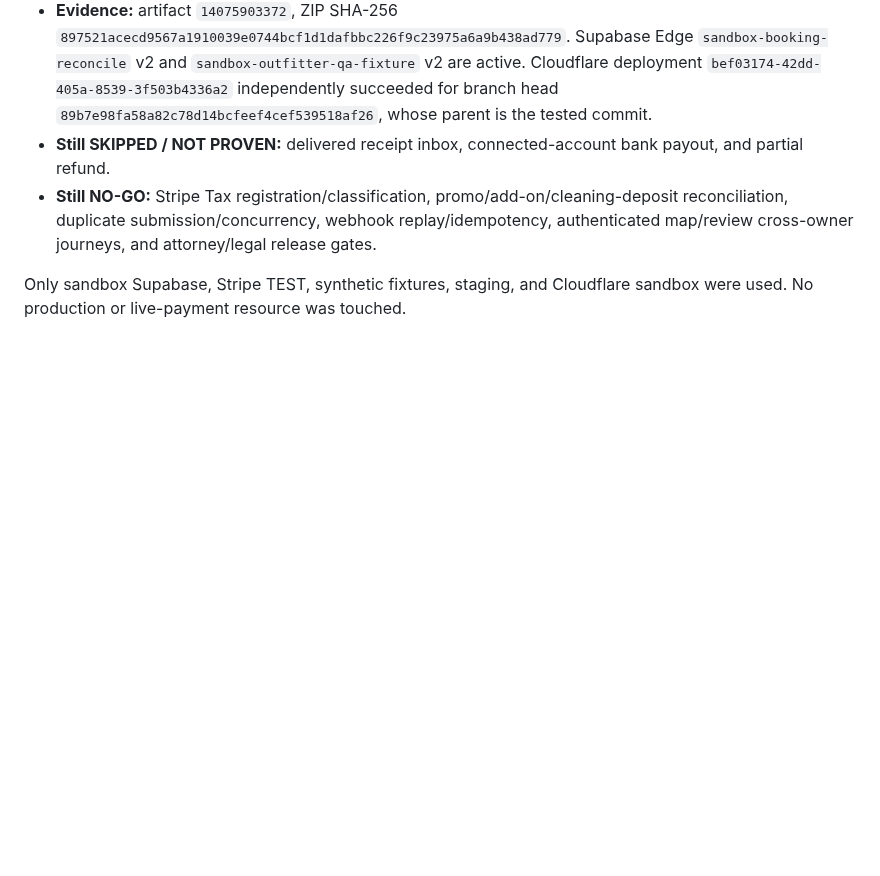
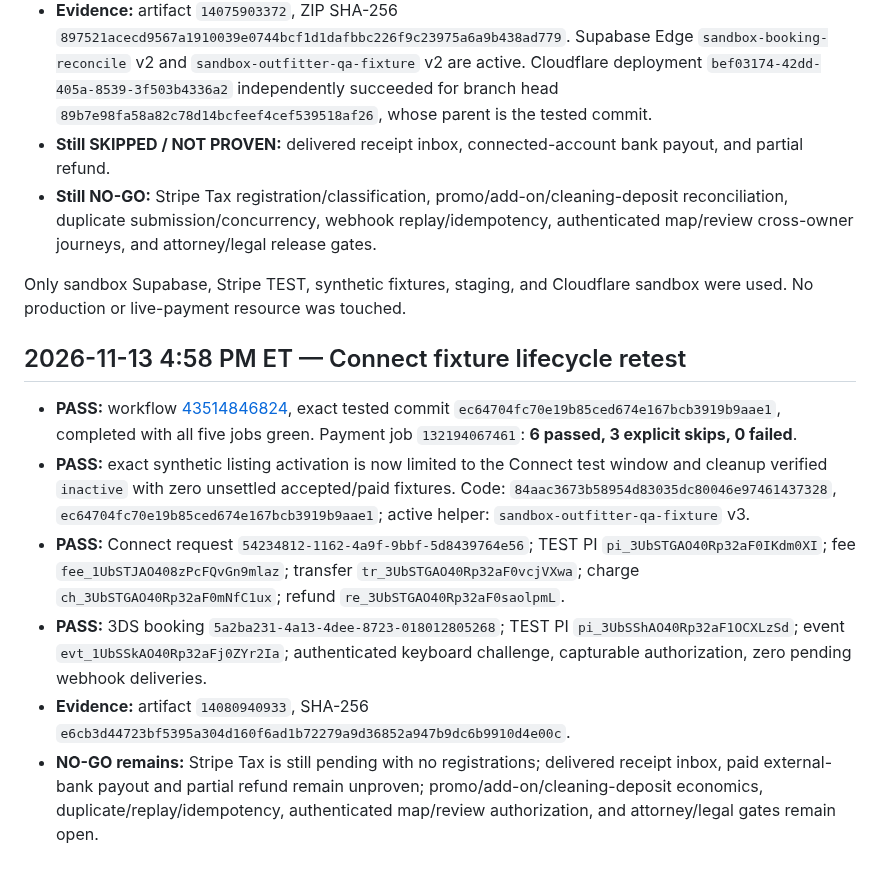
Before and after one commit to ZasTheMonkey/hunthaven-website, a Markdown page: docs/launch-sprint/stripe-launch-gate-2026-11-11.md, the part around the change. Drawn GitHub-style; blank space fills up the shorter version.

Commit message:
docs(payments): record fail-closed Connect retest

```diff
--- a/docs/launch-sprint/stripe-launch-gate-2026-11-11.md
+++ b/docs/launch-sprint/stripe-launch-gate-2026-11-11.md
@@ -302,3 +302,13 @@ The 3DS case received HTTP 200 from Stripe confirmation, but the booking stayed
 - **Still NO-GO:** Stripe Tax registration/classification, promo/add-on/cleaning-deposit reconciliation, duplicate submission/concurrency, webhook replay/idempotency, authenticated map/review cross-owner journeys, and attorney/legal release gates.
 
 Only sandbox Supabase, Stripe TEST, synthetic fixtures, staging, and Cloudflare sandbox were used. No production or live-payment resource was touched.
+
+
+## 2026-11-13 4:58 PM ET — Connect fixture lifecycle retest
+
+- **PASS:** workflow [43514846824](https://github.com/ZasTheMonkey/hunthaven-website/actions/runs/43514846824), exact tested commit `ec64704fc70e19b85ced674e167bcb3919b9aae1`, completed with all five jobs green. Payment job `132194067461`: **6 passed, 3 explicit skips, 0 failed**.
+- **PASS:** exact synthetic listing activation is now limited to the Connect test window and cleanup verified `inactive` with zero unsettled accepted/paid fixtures. Code: `84aac3673b58954d83035dc80046e97461437328`, `ec64704fc70e19b85ced674e167bcb3919b9aae1`; active helper: `sandbox-outfitter-qa-fixture` v3.
+- **PASS:** Connect request `54234812-1162-4a9f-9bbf-5d8439764e56`; TEST PI `pi_3UbSTGAO40Rp32aF0IKdm0XI`; fee `fee_1UbSTJAO408zPcFQvGn9mlaz`; transfer `tr_3UbSTGAO40Rp32aF0vcjVXwa`; charge `ch_3UbSTGAO40Rp32aF0mNfC1ux`; refund `re_3UbSTGAO40Rp32aF0saolpmL`.
+- **PASS:** 3DS booking `5a2ba231-4a13-4dee-8723-018012805268`; TEST PI `pi_3UbSShAO40Rp32aF1OCXLzSd`; event `evt_1UbSSkAO40Rp32aFj0ZYr2Ia`; authenticated keyboard challenge, capturable authorization, zero pending webhook deliveries.
+- **Evidence:** artifact `14080940933`, SHA-256 `e6cb3d44723bf5395a304d160f6ad1b72279a9d36852a947b9dc6b9910d4e00c`.
+- **NO-GO remains:** Stripe Tax is still pending with no registrations; delivered receipt inbox, paid external-bank payout and partial refund remain unproven; promo/add-on/cleaning-deposit economics, duplicate/replay/idempotency, authenticated map/review authorization, and attorney/legal gates remain open.
```
